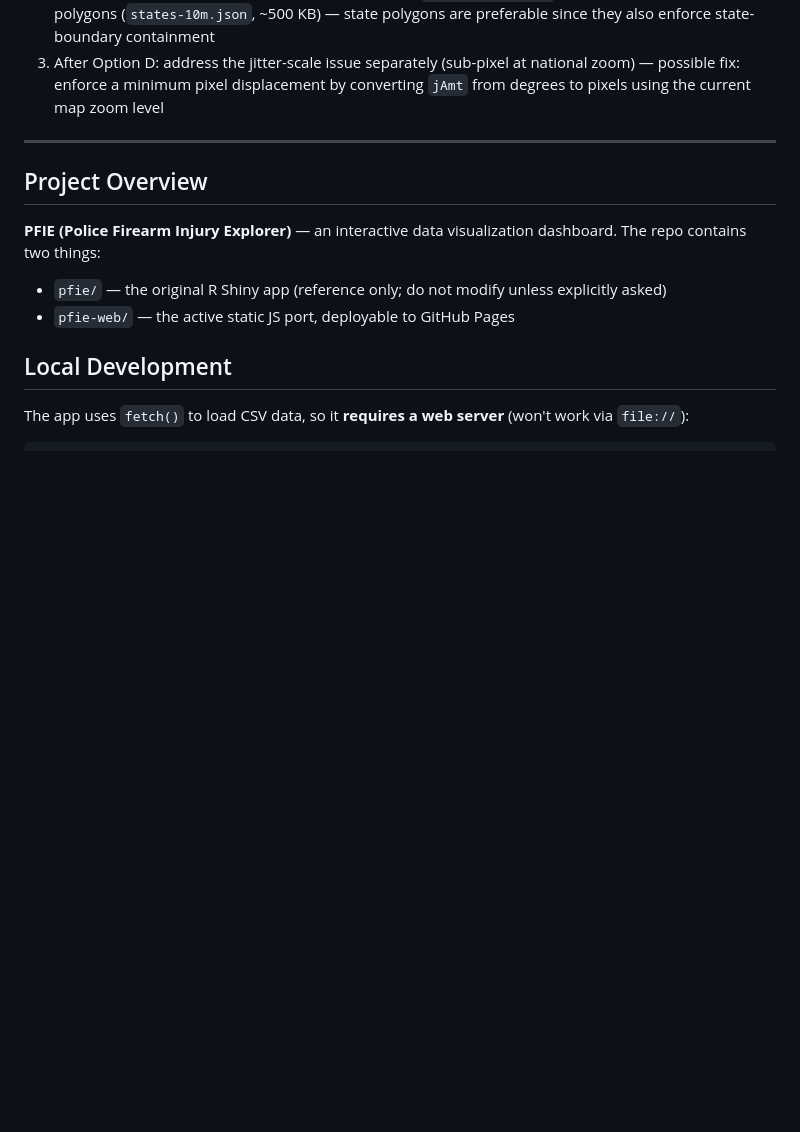
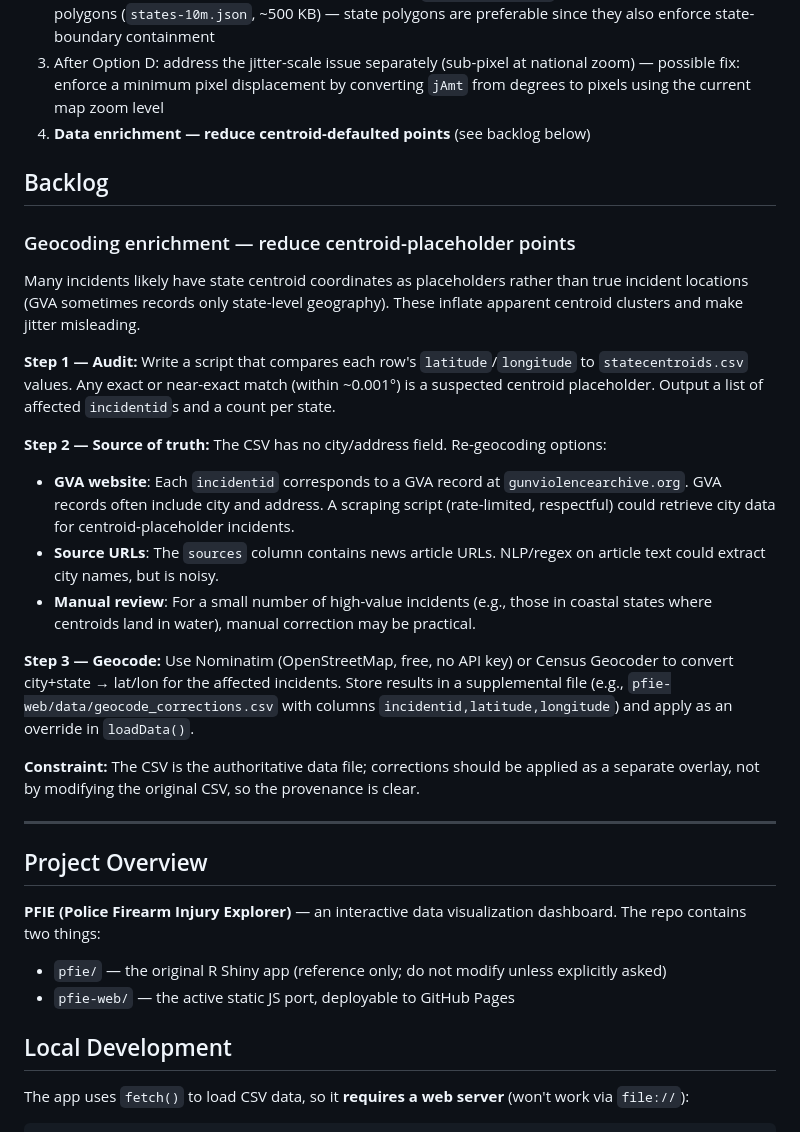
Before and after one commit to michaelsierraa/pfiexplorer, a Markdown page: CLAUDE.md, the part around the change. Drawn GitHub-style; blank space fills up the shorter version.

Commit message:
chore: add geocoding enrichment backlog item to CLAUDE.md

```diff
--- a/CLAUDE.md
+++ b/CLAUDE.md
@@ -26,6 +26,24 @@ This file provides guidance to Claude Code (claude.ai/code) when working with co
 1. Implement Option D: load a US land/coastline GeoJSON (e.g., from Natural Earth or us-atlas), add point-in-polygon check to jitter via rejection sampling — reject offsets that land in water, fall back to raw coordinate after N attempts
 2. Decide on GeoJSON source: Natural Earth 10m land (`ne_10m_land.json`, ~800 KB) or us-atlas state polygons (`states-10m.json`, ~500 KB) — state polygons are preferable since they also enforce state-boundary containment
 3. After Option D: address the jitter-scale issue separately (sub-pixel at national zoom) — possible fix: enforce a minimum pixel displacement by converting `jAmt` from degrees to pixels using the current map zoom level
+4. **Data enrichment — reduce centroid-defaulted points** (see backlog below)
+
+## Backlog
+
+### Geocoding enrichment — reduce centroid-placeholder points
+
+Many incidents likely have state centroid coordinates as placeholders rather than true incident locations (GVA sometimes records only state-level geography). These inflate apparent centroid clusters and make jitter misleading.
+
+**Step 1 — Audit:** Write a script that compares each row's `latitude`/`longitude` to `statecentroids.csv` values. Any exact or near-exact match (within ~0.001°) is a suspected centroid placeholder. Output a list of affected `incidentid`s and a count per state.
+
+**Step 2 — Source of truth:** The CSV has no city/address field. Re-geocoding options:
+- **GVA website**: Each `incidentid` corresponds to a GVA record at `gunviolencearchive.org`. GVA records often include city and address. A scraping script (rate-limited, respectful) could retrieve city data for centroid-placeholder incidents.
+- **Source URLs**: The `sources` column contains news article URLs. NLP/regex on article text could extract city names, but is noisy.
+- **Manual review**: For a small number of high-value incidents (e.g., those in coastal states where centroids land in water), manual correction may be practical.
+
+**Step 3 — Geocode:** Use Nominatim (OpenStreetMap, free, no API key) or Census Geocoder to convert city+state → lat/lon for the affected incidents. Store results in a supplemental file (e.g., `pfie-web/data/geocode_corrections.csv` with columns `incidentid,latitude,longitude`) and apply as an override in `loadData()`.
+
+**Constraint:** The CSV is the authoritative data file; corrections should be applied as a separate overlay, not by modifying the original CSV, so the provenance is clear.
 
 ---
 
```
